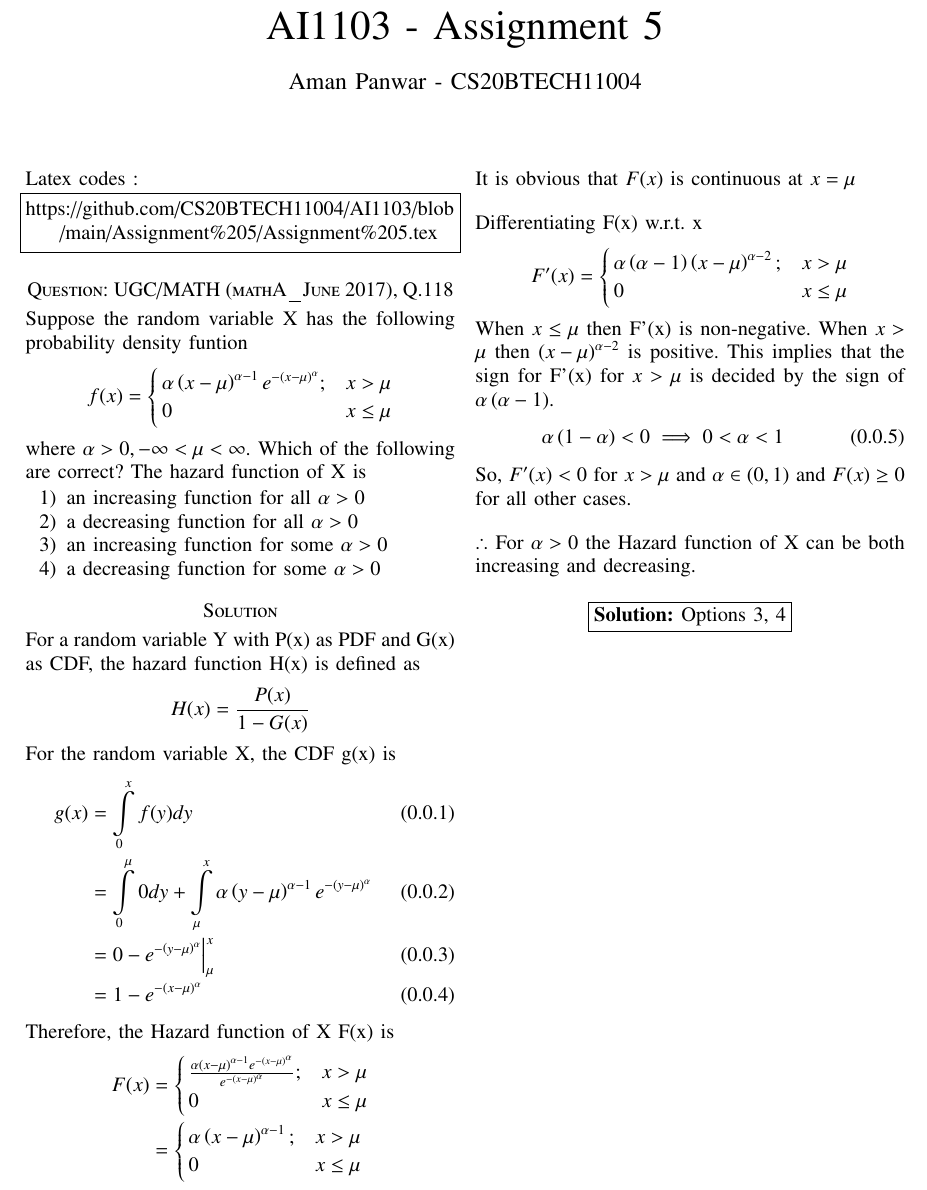
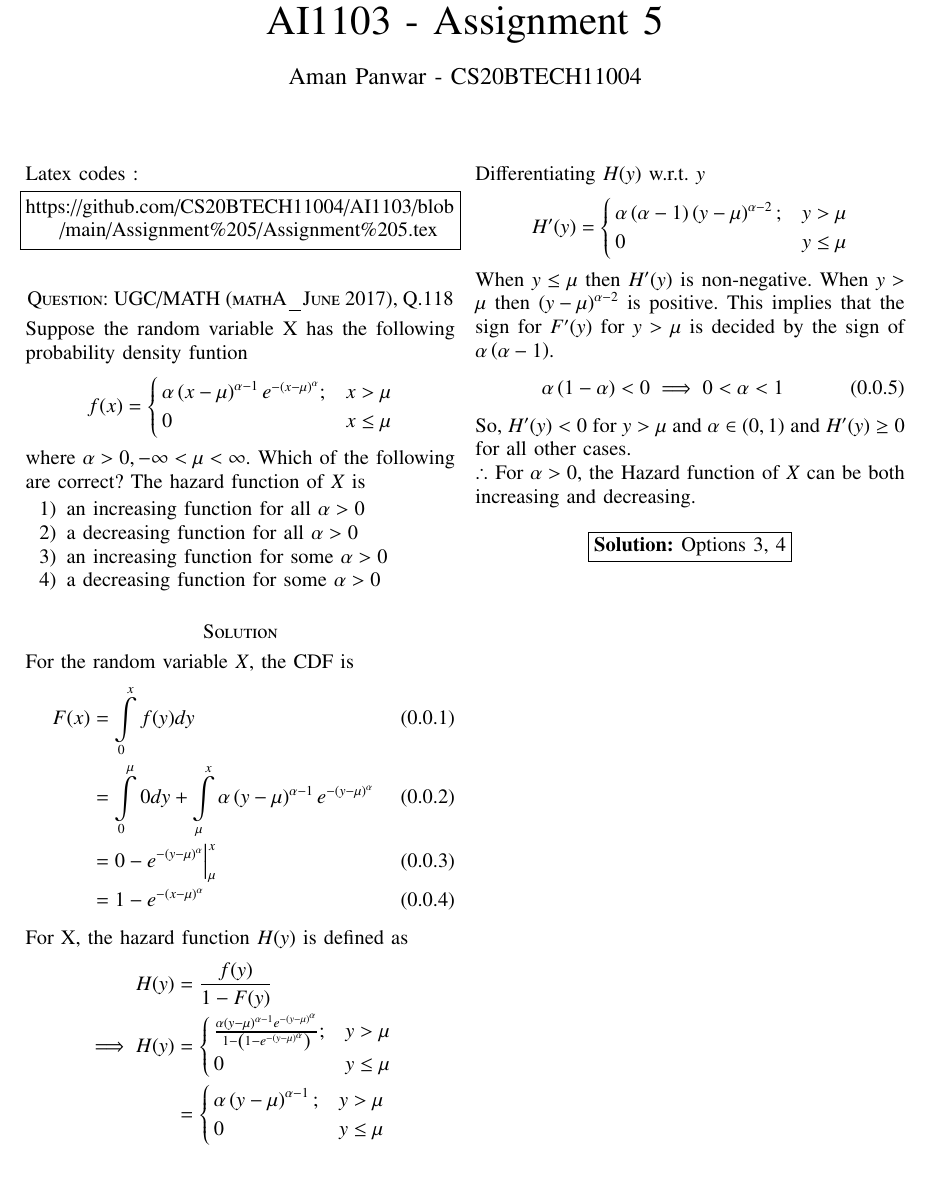
Before and after one commit to CS20BTECH11004/AI1103, a LaTeX problem sheet (Assignment 5/Assignment 5.tex): part of the page before the commit and part of page 1 of 2 after it, cut so that both start at the same text. Compiled offline with pdfLaTeX.

Commit message:
Update Assignment 5.tex

```diff
--- a/Assignment 5/Assignment 5.tex
+++ b/Assignment 5/Assignment 5.tex
@@ -138,7 +138,7 @@ Suppose the random variable X has the following probability density funtion
                         0                               &x\leq\mu
     \end{cases}\nonumber
 \end{align}
-where $\alpha>0,-\infty <\mu<\infty$. Which of the following are correct? The hazard function of X is
+where $\alpha>0,-\infty <\mu<\infty$. Which of the following are correct? The hazard function of $X$ is
 \begin{enumerate}
     \item an increasing function for all $\alpha>0$
     \item a decreasing function for all $\alpha >0$
@@ -147,44 +147,35 @@ where $\alpha>0,-\infty <\mu<\infty$. Which of the following are correct? The ha
 \end{enumerate}
 \section*{Solution}
 \newcommand{\Integral}[2]{\ensuremath{\int\limits_{#1}^{#2}}}
-For a random variable Y with P(x) as PDF and G(x) as CDF, the hazard function H(x) is defined as
+For the random variable $X$, the CDF is
 \begin{align}
-    H(x)&=\frac{P(x)}{1-G(x)}\nonumber
-\end{align}
-For the random variable X, the CDF g(x) is
-\begin{align}
-    g(x)&=\Integral{0}{x}f(y)dy\\
+    F(x)&=\Integral{0}{x}f(y)dy\\
         &=\Integral{0}{\mu}0 dy +\Integral{\mu}{x}\alpha\brak{y-\mu}^{\alpha -1}e^{-\brak{y-\mu}^\alpha}\\
         &=0 -e^{-\brak{y-\mu}^\alpha}\Big|_{\mu}^{x}\\
         &=1-e^{-\brak{x-\mu}^{\alpha}}
 \end{align}
-Therefore, the Hazard function of X F(x) is
+For X, the hazard function $H(y)$ is defined as
 \begin{align}
-    F(x)&=\begin{cases}\frac{\alpha\brak{x-\mu}^{\alpha -1}e^{-\brak{x-\mu}^\alpha}}{e^{-\brak{x-\mu}^{\alpha}}};&x>\mu\\
-                        0                               &x\leq\mu
+    H(y)&=\frac{f(y)}{1-F(y)}\nonumber\\
+    \implies H(y)&=\begin{cases}\frac{\alpha\brak{y-\mu}^{\alpha -1}e^{-\brak{y-\mu}^\alpha}}{1-\brak{1-e^{-\brak{y-\mu}^{\alpha}}}};&y>\mu\\
+                        0                               &y\leq\mu
     \end{cases}\nonumber\\
-    &=\begin{cases}\alpha\brak{x-\mu}^{\alpha -1};&x>\mu\\
-                        0                            &x\leq\mu
+    &=\begin{cases}\alpha\brak{y-\mu}^{\alpha -1};&y>\mu\\
+                        0                            &y\leq\mu
     \end{cases}\nonumber
 \end{align}
-It is obvious that $F(x)$ is continuous at $x=\mu$
-
-\bigskip
-
-
-Differentiating F(x) w.r.t. x
+Differentiating $H(y)$ w.r.t. $y$
 \begin{align}
-    F'(x)&=\begin{cases}\alpha\brak{\alpha - 1}\brak{x-\mu}^{\alpha -2};&x>\mu\\
-                        0                            &x\leq\mu
+    H'(y)&=\begin{cases}\alpha\brak{\alpha - 1}\brak{y-\mu}^{\alpha -2};&y>\mu\\
+                        0                            &y\leq\mu
     \end{cases}\nonumber
 \end{align}
-When $x\leq \mu$ then F'(x) is non-negative. When $x>\mu$ then $\brak{x-\mu}^{\alpha -2}$ is positive. This implies that the sign for F'(x) for $x>\mu$ is decided by the sign of $\alpha\brak{\alpha -1}$.
+When $y\leq \mu$ then $H'(y)$ is non-negative. When $y>\mu$ then $\brak{y-\mu}^{\alpha -2}$ is positive. This implies that the sign for $F'(y)$ for $y>\mu$ is decided by the sign of $\alpha\brak{\alpha -1}$.
 \begin{align}
     \alpha\brak{1-\alpha}<0
     \implies 0<\alpha<1
 \end{align}
-So, $F'(x)<0$ for $x>\mu$ and $\alpha \in (0,1)$ and $F(x) \geq 0$ for all other cases.
+So, $H'(y)<0$ for $y>\mu$ and $\alpha \in (0,1)$ and $H'(y) \geq 0$ for all other cases.
 
-\bigskip
-$\therefore$ For $\alpha>0$ the Hazard function of X can be both increasing and decreasing.
+$\therefore$ For $\alpha>0$, the Hazard function of $X$ can be both increasing and decreasing.
 
```
Also changed, not shown: Assignment 5/Assignment 5.tex (4 more changed lines).
